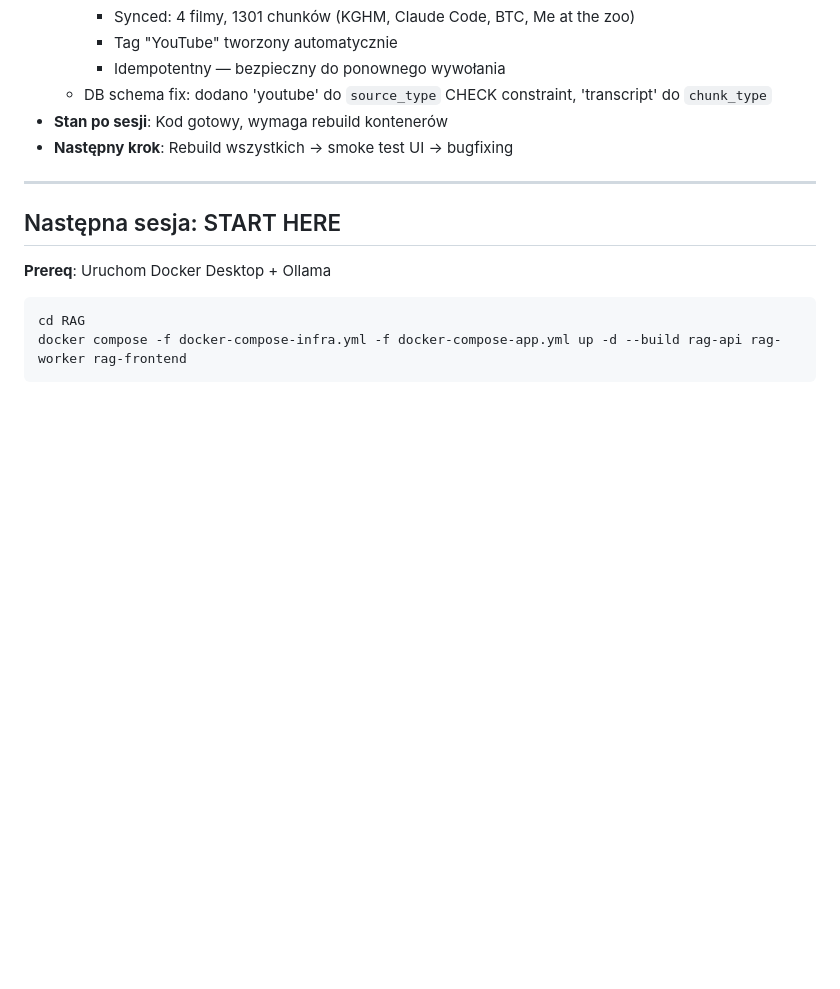
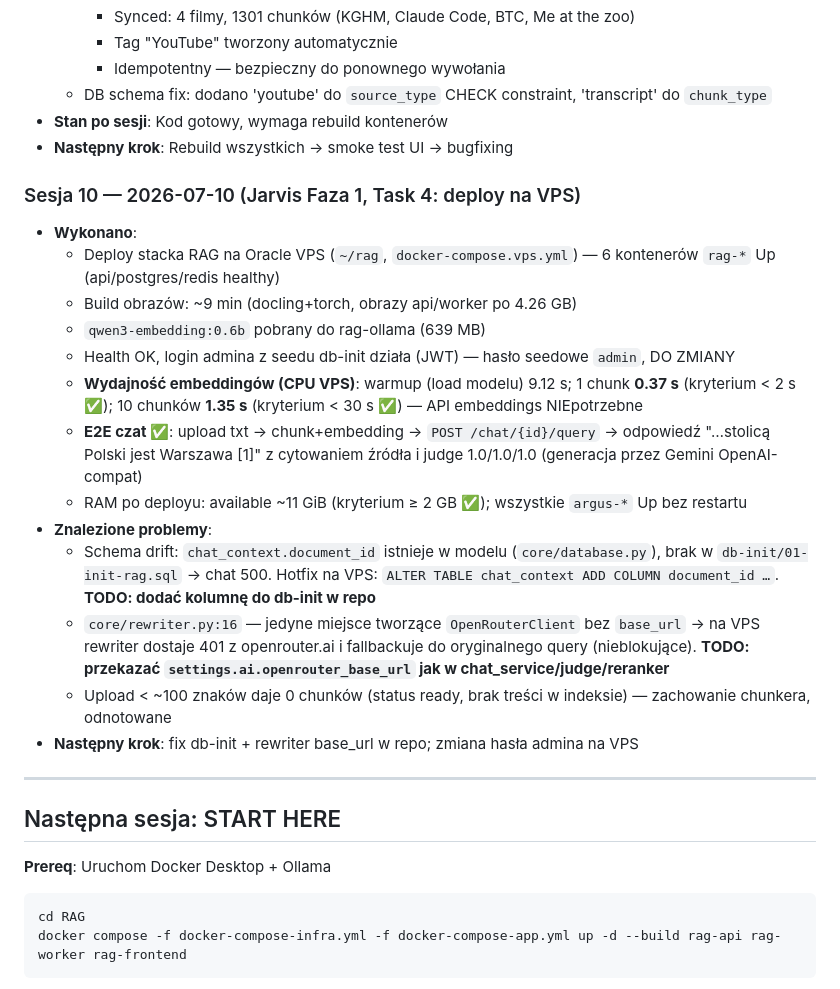
Before and after one commit to kostrzew90/agent_proj, a Markdown page: RAG/PROGRESS.md, the part around the change. Drawn GitHub-style; blank space fills up the shorter version.

Commit message:
docs(rag): log deployu VPS — smoke E2E + wydajność embeddingów CPU
Co-Authored-By: Claude Fable 5 <noreply@anthropic.com>
Claude-Session: https://claude.ai/code/session_013sbxNAF1kKQgJR7mucpZfv

```diff
--- a/RAG/PROGRESS.md
+++ b/RAG/PROGRESS.md
@@ -214,6 +214,21 @@ Każdy krok to zamknięta, działająca jednostka. Nie przechodzimy dalej dopók
 - **Stan po sesji**: Kod gotowy, wymaga rebuild kontenerów
 - **Następny krok**: Rebuild wszystkich → smoke test UI → bugfixing
 
+### Sesja 10 — 2026-07-10 (Jarvis Faza 1, Task 4: deploy na VPS)
+- **Wykonano**:
+  - Deploy stacka RAG na Oracle VPS (`~/rag`, `docker-compose.vps.yml`) — 6 kontenerów `rag-*` Up (api/postgres/redis healthy)
+  - Build obrazów: ~9 min (docling+torch, obrazy api/worker po 4.26 GB)
+  - `qwen3-embedding:0.6b` pobrany do rag-ollama (639 MB)
+  - Health OK, login admina z seedu db-init działa (JWT) — hasło seedowe `admin`, DO ZMIANY
+  - **Wydajność embeddingów (CPU VPS)**: warmup (load modelu) 9.12 s; 1 chunk **0.37 s** (kryterium < 2 s ✅); 10 chunków **1.35 s** (kryterium < 30 s ✅) — API embeddings NIEpotrzebne
+  - **E2E czat ✅**: upload txt → chunk+embedding → `POST /chat/{id}/query` → odpowiedź "…stolicą Polski jest Warszawa [1]" z cytowaniem źródła i judge 1.0/1.0/1.0 (generacja przez Gemini OpenAI-compat)
+  - RAM po deployu: available ~11 GiB (kryterium ≥ 2 GB ✅); wszystkie `argus-*` Up bez restartu
+- **Znalezione problemy**:
+  - Schema drift: `chat_context.document_id` istnieje w modelu (`core/database.py`), brak w `db-init/01-init-rag.sql` → chat 500. Hotfix na VPS: `ALTER TABLE chat_context ADD COLUMN document_id …`. **TODO: dodać kolumnę do db-init w repo**
+  - `core/rewriter.py:16` — jedyne miejsce tworzące `OpenRouterClient` bez `base_url` → na VPS rewriter dostaje 401 z openrouter.ai i fallbackuje do oryginalnego query (nieblokujące). **TODO: przekazać `settings.ai.openrouter_base_url` jak w chat_service/judge/reranker**
+  - Upload < ~100 znaków daje 0 chunków (status ready, brak treści w indeksie) — zachowanie chunkera, odnotowane
+- **Następny krok**: fix db-init + rewriter base_url w repo; zmiana hasła admina na VPS
+
 ---
 
 ## Następna sesja: START HERE
```
